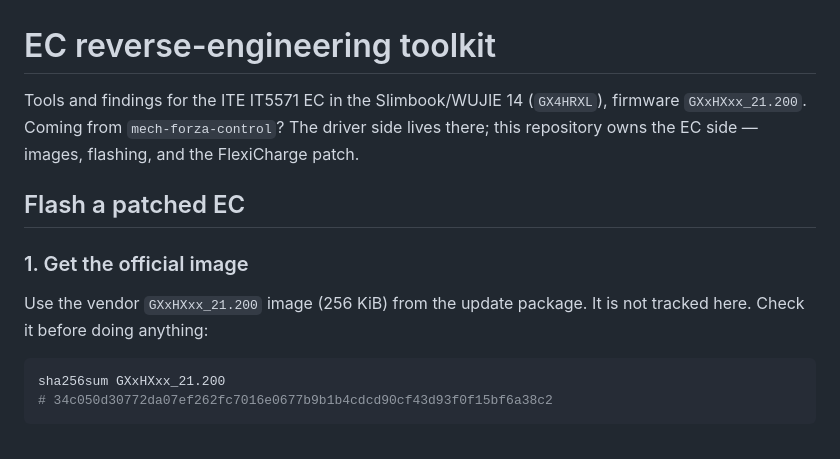
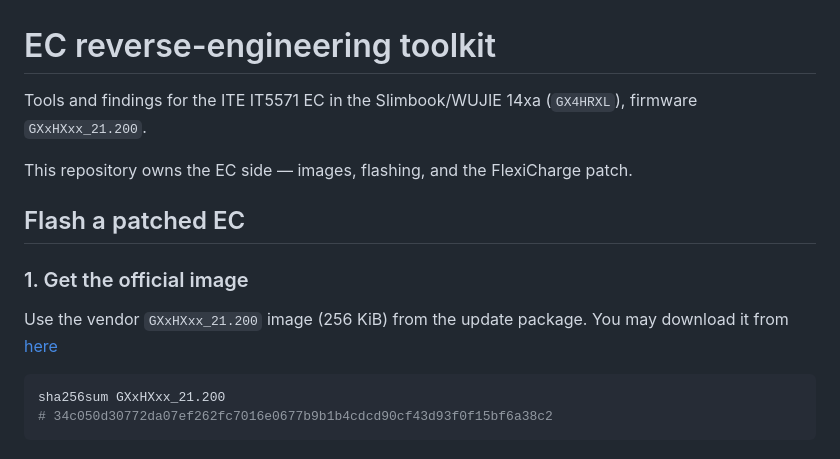
Before and after one commit to minortex/ec_reverse, a Markdown page: README.md, the part around one of its changes. Rendered like a GitHub page.

````diff
--- a/README.md
+++ b/README.md
@@ -1,16 +1,17 @@
 # EC reverse-engineering toolkit
 
-Tools and findings for the ITE IT5571 EC in the Slimbook/WUJIE 14 (`GX4HRXL`),
-firmware `GXxHXxx_21.200`. Coming from `mech-forza-control`? The driver side lives
-there; this repository owns the EC side — images, flashing, and the FlexiCharge
+Tools and findings for the ITE IT5571 EC in the Slimbook/WUJIE 14xa (`GX4HRXL`),
+firmware `GXxHXxx_21.200`.
+
+This repository owns the EC side — images, flashing, and the FlexiCharge
 patch.
 
 ## Flash a patched EC
 
 ### 1. Get the official image
 
-Use the vendor `GXxHXxx_21.200` image (256 KiB) from the update package. It is
-not tracked here. Check it before doing anything:
+Use the vendor `GXxHXxx_21.200` image (256 KiB) from the update package.
+You may download it from [here](https://cloud.slimbook.net/s/download?dir=/Laptops/Evo-14/Ryzen-8845HS/BIOS)
 
 ```sh
 sha256sum GXxHXxx_21.200
````
Also changed, not shown: other parts of README.md (+13 -31 lines), docs/images/ec-flash-sop8.png (added).
